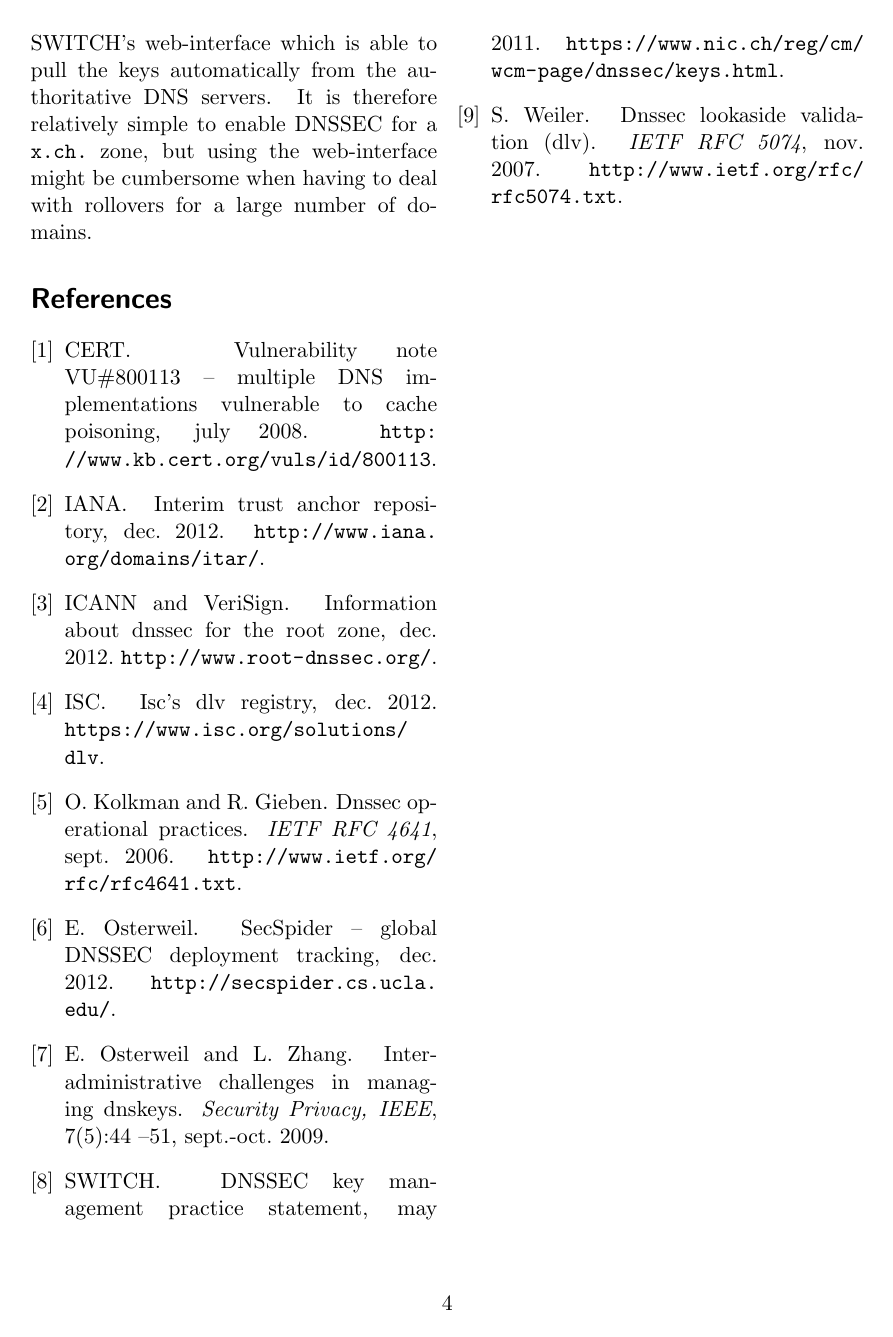
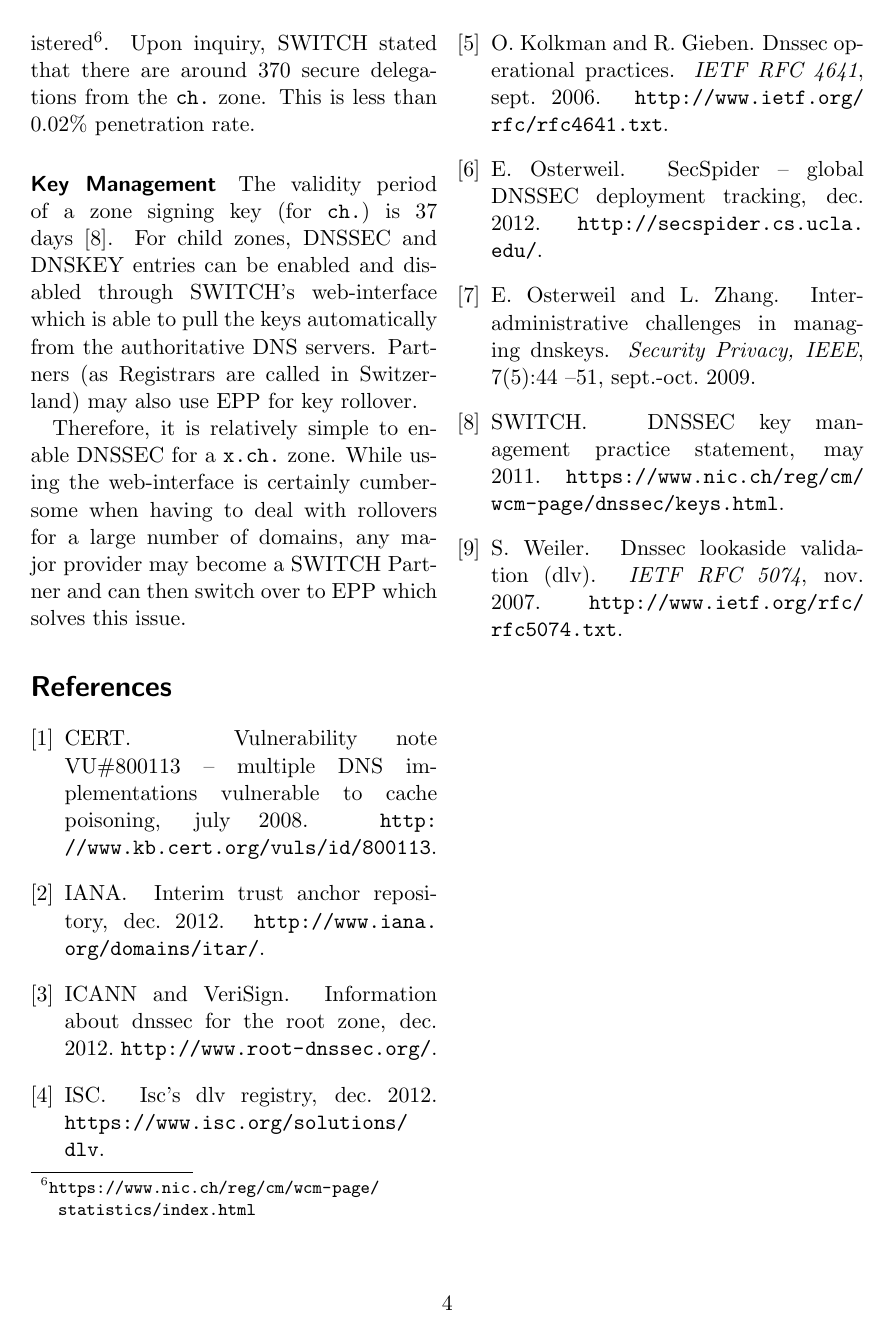
Before and after one commit to gzm0/itsec-termpaper, a LaTeX document (paper/paper.tex): page 4 of 4. Compiled offline with pdfLaTeX.

Commit message:
Add more about situation in CH

```diff
--- a/paper/paper.tex
+++ b/paper/paper.tex
@@ -146,9 +143,22 @@ required.
-DNSKEY entries can be enabled and disabled through SWITCH's
+\paragraph{Penetration} SWITCH states on their website that as of
+30. September 2012, 1'734'170 child-zones of \verb|ch.| have been
+registered\footnote{\url{https://www.nic.ch/reg/cm/wcm-page/statistics/index.html}}. Upon
+inquiry, SWITCH stated that there are around 370 secure delegations
+from the \verb|ch.| zone. This is less than $0.02\%$ penetration
+rate.
+
+\paragraph{Key Management} The validity period of a zone signing key
+(for \verb|ch.|) is 37 days \cite{switch10}. For child zones,  DNSSEC
+and DNSKEY entries can be enabled and disabled through SWITCH's
 web-interface which is able to pull the keys automatically from the
-authoritative DNS servers. It is therefore relatively simple to enable
-DNSSEC for a \verb|x.ch.| zone, but using the web-interface might be
-cumbersome when having to deal with rollovers for a large number of
-domains.
+authoritative DNS servers. Partners (as Registrars are called in
+Switzerland) may also use EPP for key rollover.
+
+Therefore, it is relatively simple to enable DNSSEC for a \verb|x.ch.|
+zone. While using the web-interface is certainly cumbersome when
+having to deal with rollovers for a large number of domains, any major
+provider may become a SWITCH Partner and can then switch over to EPP
+which solves this issue.
 
 \nocite{*}
 \bibliographystyle{abbrv}
```
Also changed, not shown: paper/paper.tex (5 more changed lines).
